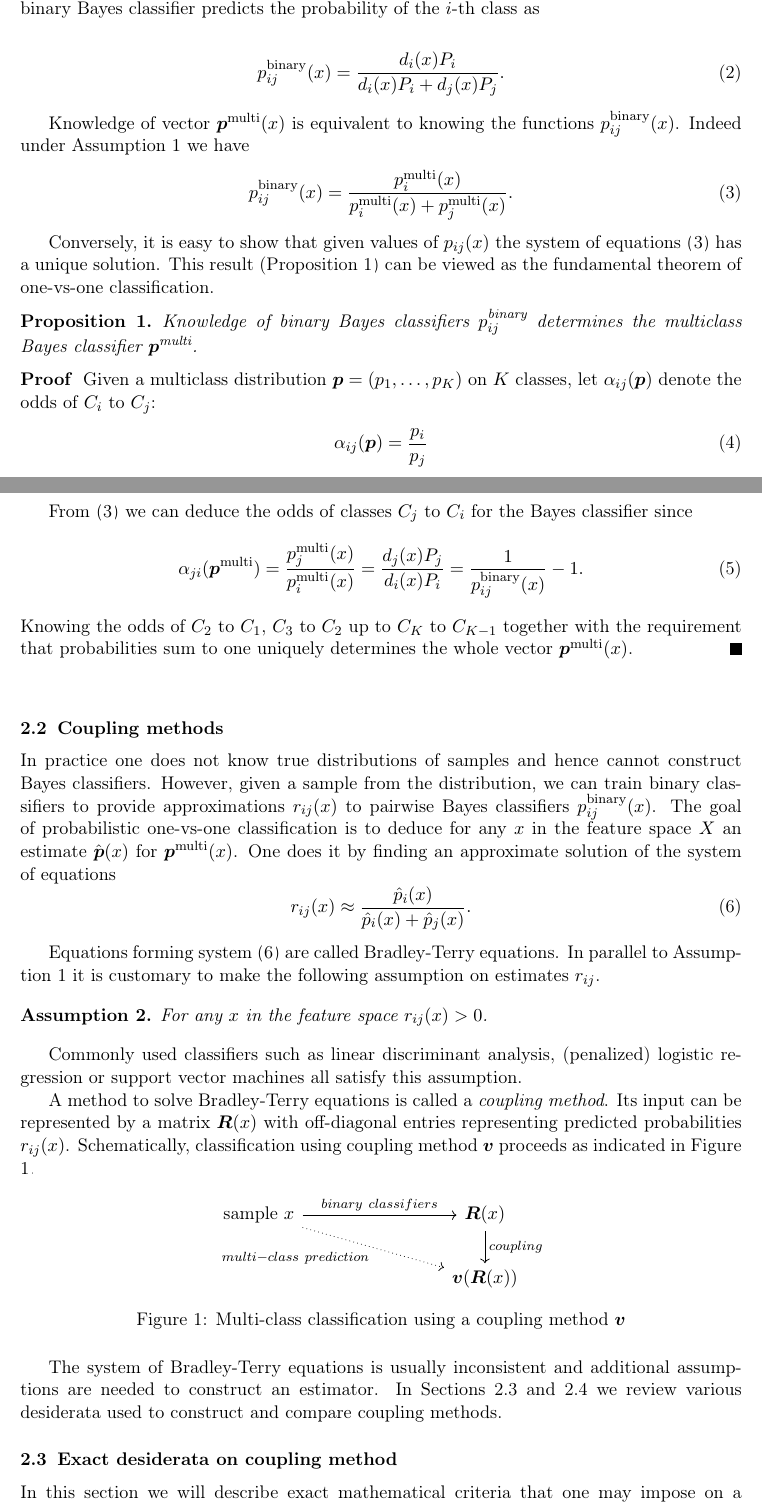
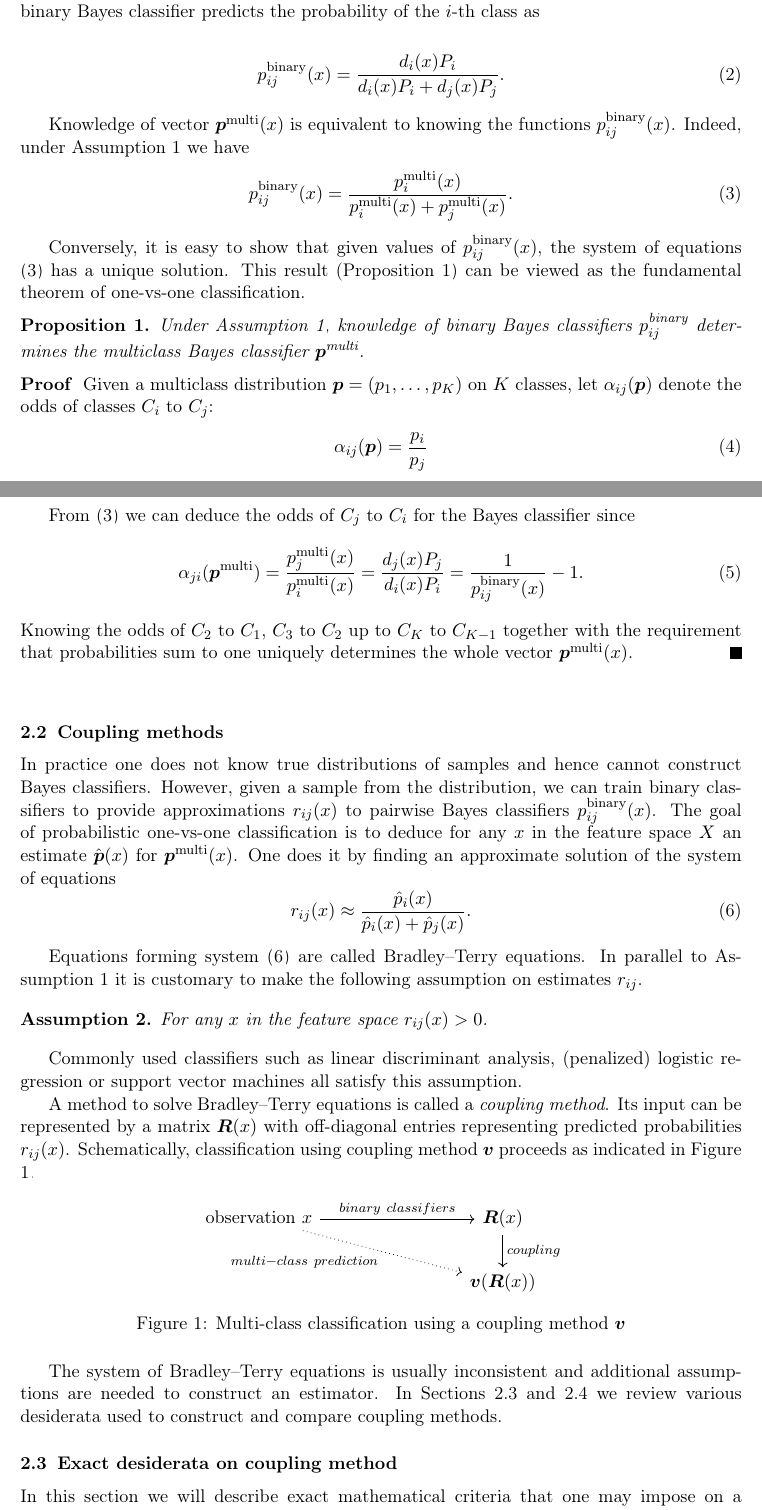
Before and after one commit to ondrej-such/snh1, a LaTeX paper (paper.tex, which reads theory.tex): two parts of pages 3 and 4 of 21, joined at a grey line, cut so that both start at the same text. Compiled offline with pdfLaTeX.

Commit message:
Fix changes up to 2.2 per Peter's proof

```diff
--- a/theory.tex
+++ b/theory.tex
@@ -28,25 +28,25 @@ predicts the probability of the $i$-th class as
 	p_{ij}^\textrm{binary}(x) = \frac{d_i(x) P_i}{d_i(x)P_i + d_j(x)P_j}.
 \end{align}
 
-Knowledge of vector $\boldsymbol{p}^\textrm{multi}(x)$ is equivalent to knowing the functions $p^\textrm{binary}_{ij}(x)$. Indeed under Assumption \ref{ass:1} we have
+Knowledge of vector $\boldsymbol{p}^\textrm{multi}(x)$ is equivalent to knowing the functions $p^\textrm{binary}_{ij}(x)$. Indeed, under Assumption \ref{ass:1} we have
 \begin{align}
 p_{ij}^\textrm{binary}(x) = \frac{p_i^\textrm{multi}(x)}{p_i^\textrm{multi}(x) + p_j^\textrm{multi}(x)}. \label{eq:bt1}
 \end{align}
 
-Conversely, it is easy to show that  given values of $p_{ij}(x)$ the system of equations \eqref{eq:bt1} has a unique solution. This result (Proposition \ref{prop:binary2multi}) can be viewed as the fundamental theorem of one-vs-one classification.
+Conversely, it is easy to show that  given values of $p_{ij}^\textrm{binary}(x)$, the system of equations \eqref{eq:bt1} has a unique solution. This result (Proposition \ref{prop:binary2multi}) can be viewed as the fundamental theorem of one-vs-one classification.
 
 \begin{prop}
 	 \label{prop:binary2multi}
-	 Knowledge of binary Bayes classifiers $p^\textrm{binary}_{ij}$ determines the multiclass Bayes classifier
+	 Under Assumption \ref{ass:1}, knowledge of binary Bayes classifiers $p^\textrm{binary}_{ij}$ determines the multiclass Bayes classifier
 	 $\boldsymbol{p}^\textrm{multi}$.
 \end{prop}
 \begin{proof}
-	Given a multiclass distribution $\boldsymbol{p} = (p_1, \ldots,p_K)$ on $K$ classes, let $\alpha_{ij}(\boldsymbol{p})$ denote the odds of $C_i$ to $C_j$:
+	Given a multiclass distribution $\boldsymbol{p} = (p_1, \ldots,p_K)$ on $K$ classes, let $\alpha_{ij}(\boldsymbol{p})$ denote the odds of classes $C_i$ to $C_j$:
 	\begin{align}
 		\alpha_{ij}(\boldsymbol{p}) = \frac{p_i}{p_j} \label{eq:alpha}
 	\end{align}
 
-	From \eqref{eq:bt1} we can deduce the odds of classes $C_j$ to $C_i$ for the Bayes classifier since
+	From \eqref{eq:bt1} we can deduce the odds of  $C_j$ to $C_i$ for the Bayes classifier since
 	\begin{align}
 	\alpha_{ji}(\boldsymbol{p}^\textrm{multi}) = \frac{p_j^\textrm{multi}(x)}{p_i^\textrm{multi}(x)}
 	=  \frac{d_j(x) P_j}{d_i(x) P_i} = \frac{1}{p^\textrm{binary}_{ij}(x)}- 1.
@@ -96,7 +96,7 @@ One does it by finding an approximate solution of the system of equations
 %\item when probabilities are parametrized in other ways (e.g. other common parametrizations are as odds, or log-odds), the system of equations \eqref{eq:bt} is non-linear.
 %\end{itemize}
 
-Equations forming system \eqref{eq:bt2} are called Bradley-Terry equations. In parallel to Assumption \ref{ass:1} it is customary to make the following assumption on estimates $r_{ij}$.
+Equations forming system \eqref{eq:bt2} are called Bradley--Terry equations. In parallel to Assumption \ref{ass:1} it is customary to make the following assumption on estimates $r_{ij}$.
 
 \begin{assumption} \label{ass:2}
 For any $x$ in the feature space $r_{ij}(x) > 0$.
@@ -104,12 +104,12 @@ For any $x$ in the feature space $r_{ij}(x) > 0$.
 
 Commonly used classifiers such as linear discriminant analysis, (penalized) logistic regression or support vector machines all satisfy this assumption.
 
-A method to solve Bradley-Terry equations is called a \emph{coupling method}. Its input can be represented by a matrix $\boldsymbol{R}(x)$ with off-diagonal entries representing predicted probabilities $r_{ij}(x)$. Schematically, classification using coupling method $\boldsymbol{v}$ proceeds as indicated in Figure \ref{fig:coupling}.
+A method to solve Bradley--Terry equations is called a \emph{coupling method}. Its input can be represented by a matrix $\boldsymbol{R}(x)$ with off-diagonal entries representing predicted probabilities $r_{ij}(x)$. Schematically, classification using coupling method $\boldsymbol{v}$ proceeds as indicated in Figure \ref{fig:coupling}.
 
 \begin{figure}[!h]
 	\centering
 	\begin{tikzcd}[column sep=3cm]
-		\textrm{sample $x$}\arrow[r, "binary~classifiers"] \arrow[dr,dotted,swap, "multi-class~ prediction"] & \boldsymbol{R}(x) %\arrow{d}{coupling}[swap]{\boldsymbol{v}} \\
+		\textrm{observation $x$}\arrow[r, "binary~classifiers"] \arrow[dr,dotted,swap, "multi-class~ prediction"] & \boldsymbol{R}(x) %\arrow{d}{coupling}[swap]{\boldsymbol{v}} \\
 		\arrow{d}{coupling} \\
 		 & \boldsymbol{v}(\boldsymbol{R}(x))
 	\end{tikzcd}
@@ -118,7 +118,7 @@ A method to solve Bradley-Terry equations is called a \emph{coupling method}. It
 \end{figure}
 
 
-The system of Bradley-Terry equations is usually inconsistent and additional assumptions are needed to construct an estimator. In Sections \ref{sec:des:exact} and \ref{sec:des:inexact} we review various desiderata used to construct and compare coupling methods.
+The system of Bradley--Terry equations is usually inconsistent and additional assumptions are needed to construct an estimator. In Sections \ref{sec:des:exact} and \ref{sec:des:inexact} we review various desiderata used to construct and compare coupling methods.
 
 
 \subsection{Exact desiderata on coupling method} \label{sec:des:exact}
```
